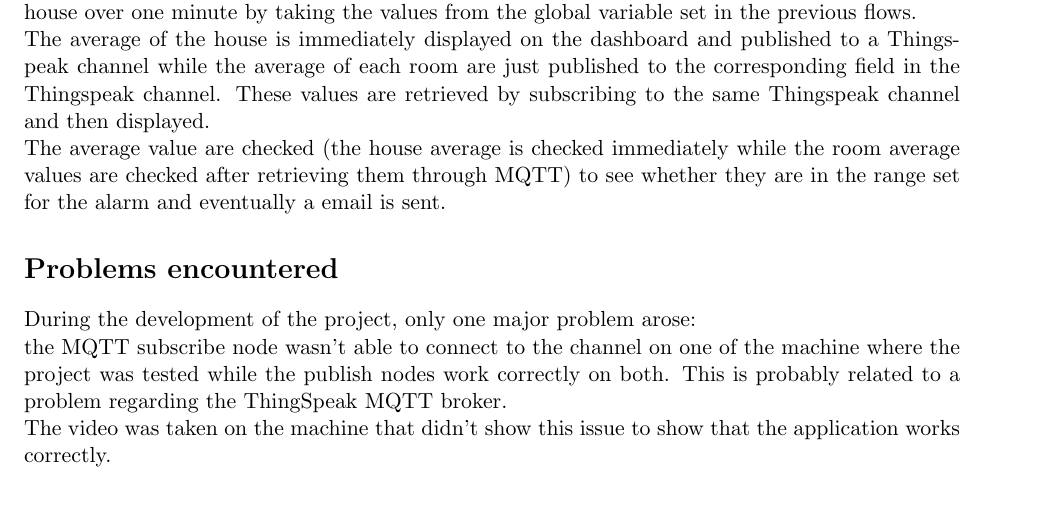
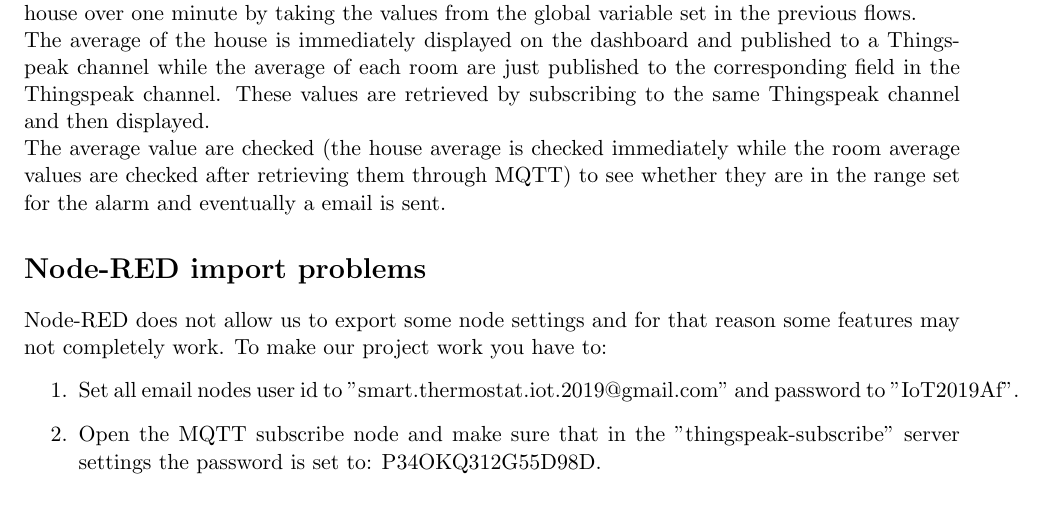
Before and after one commit to fsciam/Patti_Sciamanna_Smart_Thermostat, a LaTeX document (Report/Report.tex): part of page 3 of 3, cut so that both start at the same text. Compiled offline with pdfLaTeX.

Commit message:
report modified

```diff
--- a/Report/Report.tex
+++ b/Report/Report.tex
@@ -40,10 +40,14 @@ Project Report\hfill Sciamanna Filippo - 898515
 \section*{Development}
 \input{Sections/Development}
 
-\section*{Problems encountered}
-During the development of the project, only one major problem arose:\\
-the MQTT subscribe node wasn't able to connect to the channel on one of the machine where the project was tested while the publish nodes work correctly on both. This is probably related to a problem regarding the ThingSpeak MQTT broker.\\
-The video was taken on the machine that didn't show this issue to show that the application works correctly.
+\section*{Node-RED import problems}
+Node-RED does not allow us to export some node settings and for that reason some features may not completely work.
+To make our project work you have to:
+\begin{enumerate}
+	\setcounter{enumi}{0}
+	\item Set all email nodes user id to "smart.thermostat.iot.2019@gmail.com" and password to "IoT2019Af".
+	\item Open the MQTT subscribe node and make sure that in the "thingspeak-subscribe" server settings the password is set to: P34OKQ312G55D98D.
+\end{enumerate}
 
 
 \end{document}
```
Also changed, not shown: Report/Report.pdf, 4 other files.
